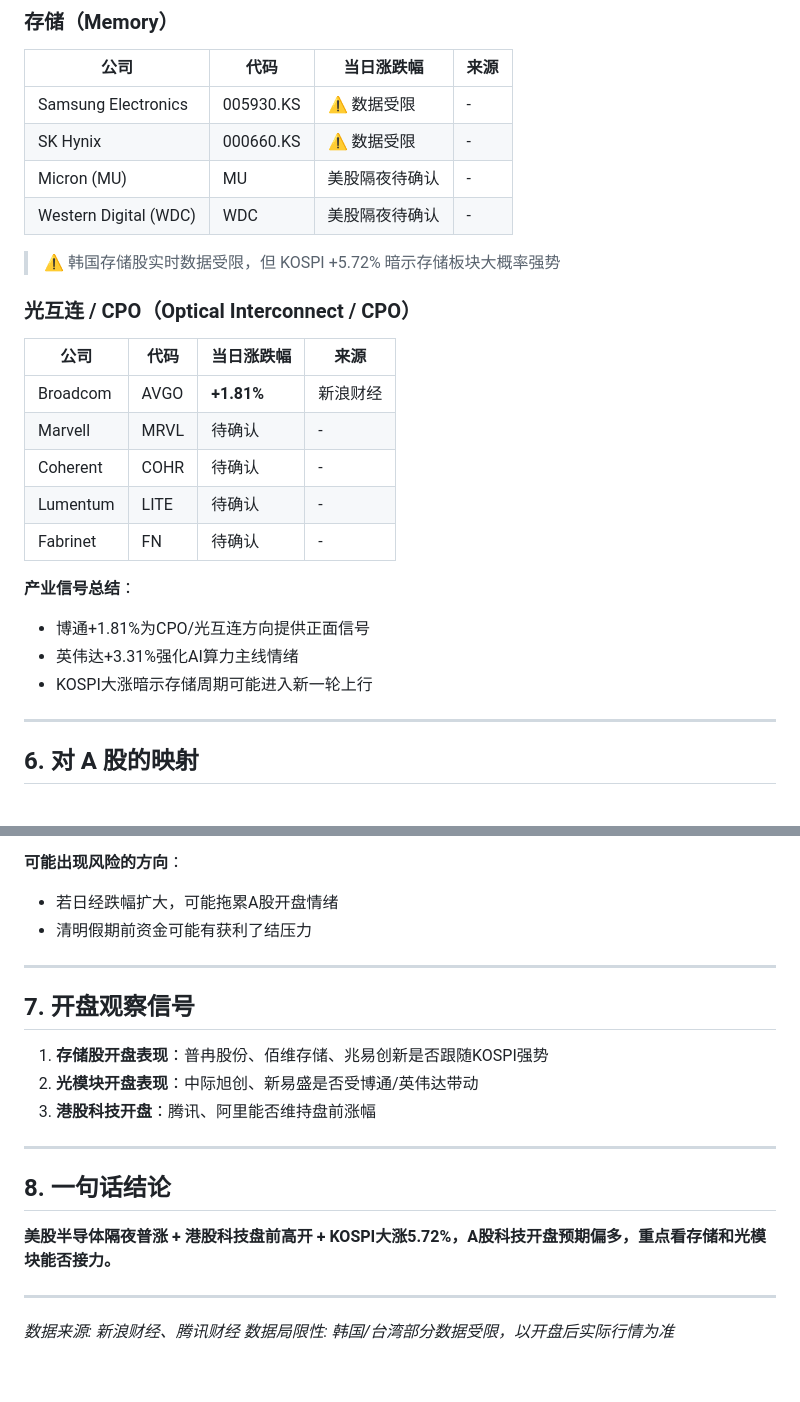
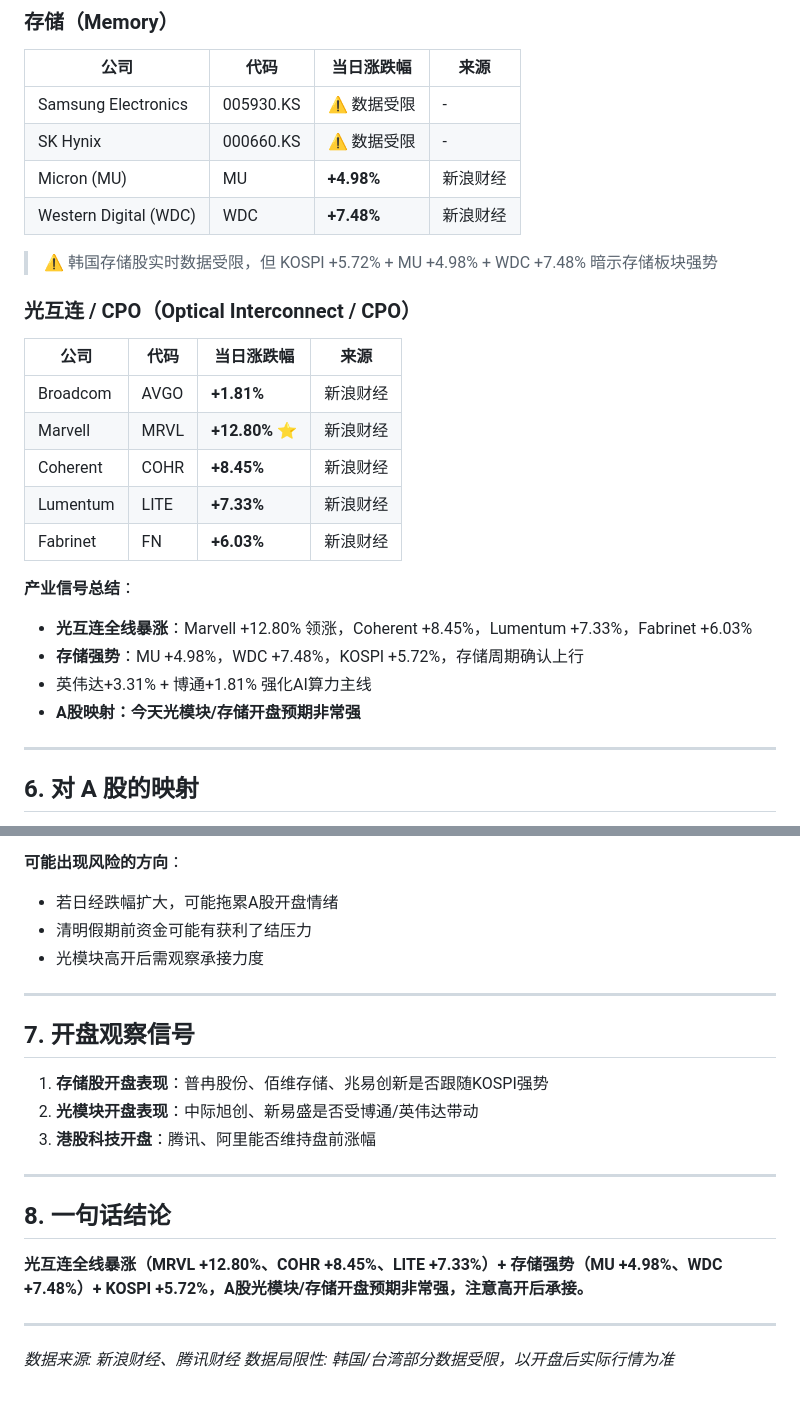
Before and after one commit to btcuncle/agou-reports, a Markdown page: apac-market-brief-2026-04-01.md, 2 parts joined by grey strips. Rendered like a GitHub page.

Commit message:
亚太早报补全：LITE/COHR/MRVL/FN/MU/WDC美股收盘数据

```diff
--- a/apac-market-brief-2026-04-01.md
+++ b/apac-market-brief-2026-04-01.md
@@ -91,25 +91,26 @@
 |------|------|------------|------|
 | Samsung Electronics | 005930.KS | ⚠️ 数据受限 | - |
 | SK Hynix | 000660.KS | ⚠️ 数据受限 | - |
-| Micron (MU) | MU | 美股隔夜待确认 | - |
-| Western Digital (WDC) | WDC | 美股隔夜待确认 | - |
+| Micron (MU) | MU | **+4.98%** | 新浪财经 |
+| Western Digital (WDC) | WDC | **+7.48%** | 新浪财经 |
 
-> ⚠️ 韩国存储股实时数据受限，但 KOSPI +5.72% 暗示存储板块大概率强势
+> ⚠️ 韩国存储股实时数据受限，但 KOSPI +5.72% + MU +4.98% + WDC +7.48% 暗示存储板块强势
 
 ### 光互连 / CPO（Optical Interconnect / CPO）
 
 | 公司 | 代码 | 当日涨跌幅 | 来源 |
 |------|------|------------|------|
 | Broadcom | AVGO | **+1.81%** | 新浪财经 |
-| Marvell | MRVL | 待确认 | - |
-| Coherent | COHR | 待确认 | - |
-| Lumentum | LITE | 待确认 | - |
-| Fabrinet | FN | 待确认 | - |
+| Marvell | MRVL | **+12.80%** ⭐ | 新浪财经 |
+| Coherent | COHR | **+8.45%** | 新浪财经 |
+| Lumentum | LITE | **+7.33%** | 新浪财经 |
+| Fabrinet | FN | **+6.03%** | 新浪财经 |
 
 **产业信号总结**：
-- 博通+1.81%为CPO/光互连方向提供正面信号
-- 英伟达+3.31%强化AI算力主线情绪
-- KOSPI大涨暗示存储周期可能进入新一轮上行
+- **光互连全线暴涨**：Marvell +12.80% 领涨，Coherent +8.45%，Lumentum +7.33%，Fabrinet +6.03%
+- **存储强势**：MU +4.98%，WDC +7.48%，KOSPI +5.72%，存储周期确认上行
+- 英伟达+3.31% + 博通+1.81% 强化AI算力主线
+- **A股映射：今天光模块/存储开盘预期非常强**
 
 ---
 
@@ -126,6 +127,7 @@
 **可能出现风险的方向**：
 - 若日经跌幅扩大，可能拖累A股开盘情绪
 - 清明假期前资金可能有获利了结压力
+- 光模块高开后需观察承接力度
 
 ---
 
@@ -139,7 +141,7 @@
 
 ## 8. 一句话结论
 
-**美股半导体隔夜普涨 + 港股科技盘前高开 + KOSPI大涨5.72%，A股科技开盘预期偏多，重点看存储和光模块能否接力。**
+**光互连全线暴涨（MRVL +12.80%、COHR +8.45%、LITE +7.33%）+ 存储强势（MU +4.98%、WDC +7.48%）+ KOSPI +5.72%，A股光模块/存储开盘预期非常强，注意高开后承接。**
 
 ---
 
```
